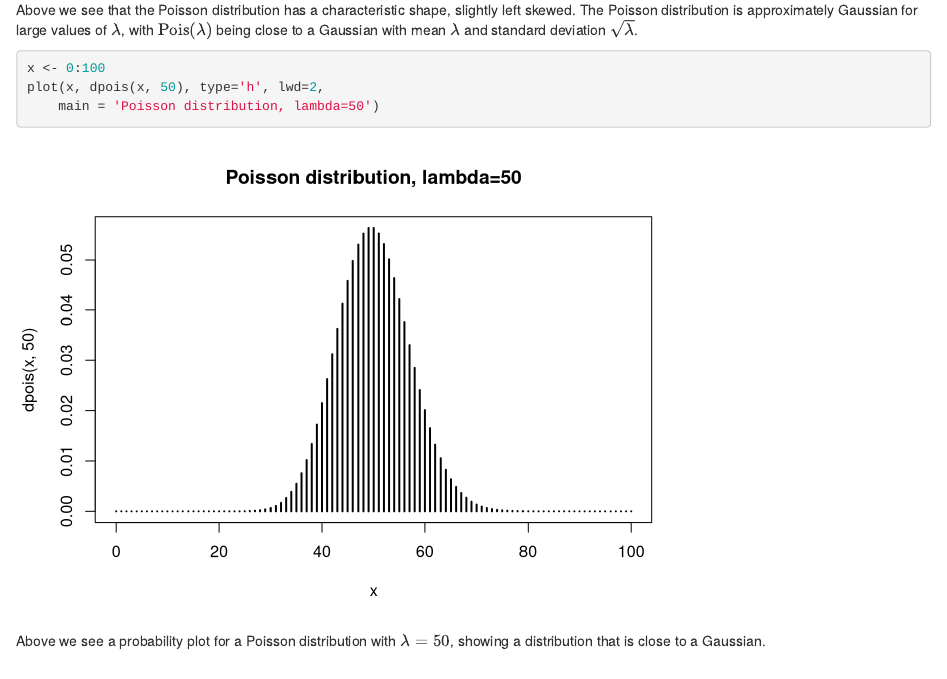
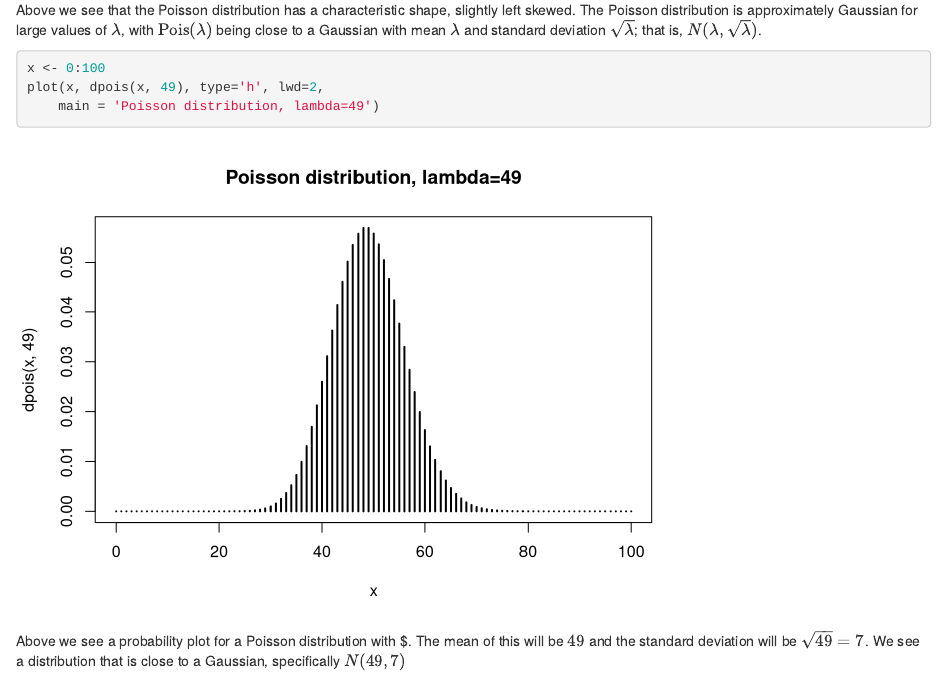
Before and after one commit to RobinHankin/matpmda, an R Markdown document (05_poisson.Rmd): the page in a window 1100 px wide, from 4010 px down. Rendered offline with R 4.5, knitr and Pandoc, with nearby package versions; drawn as R Markdown's standard HTML page in place of the format the file asks for; code that draws random numbers runs with fixed seeds of ours.

Commit message:
slight rephrasing

````diff
--- a/05_poisson.Rmd
+++ b/05_poisson.Rmd
@@ -153,14 +153,17 @@ Above we see that the Poisson distribution has a characteristic shape,
 slightly left skewed.  The Poisson distribution is approximately
 Gaussian for large values of $\lambda$, with
 $\operatorname{Pois}(\lambda)$ being close to a Gaussian with mean
-$\lambda$ and standard deviation $\sqrt{\lambda}$.
+$\lambda$ and standard deviation $\sqrt{\lambda}$; that is,
+$N(\lambda,\sqrt{\lambda})$.
 
 
 ```{r plotpois100}
 x <- 0:100
-plot(x, dpois(x, 50), type='h', lwd=2,
-    main = 'Poisson distribution, lambda=50')
+plot(x, dpois(x, 49), type='h', lwd=2,
+    main = 'Poisson distribution, lambda=49')
 ```
 
 Above we see a probability plot for a Poisson distribution with
-$\lambda=50$, showing a distribution that is close to a Gaussian.
+$\lambda=49.  The mean of this will be $49$ and the standard deviation
+will be $\sqrt{49}=7$.  We see a distribution that is close to a
+Gaussian, specifically $N(49,7)$
````
